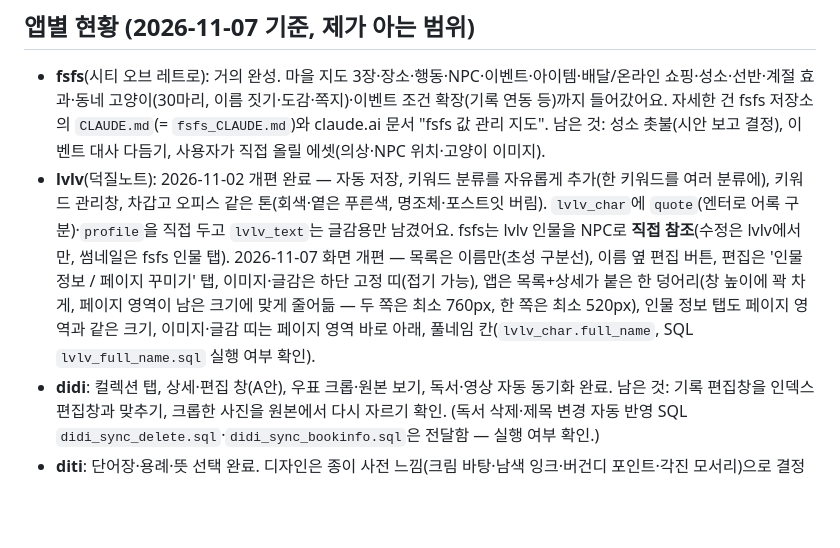
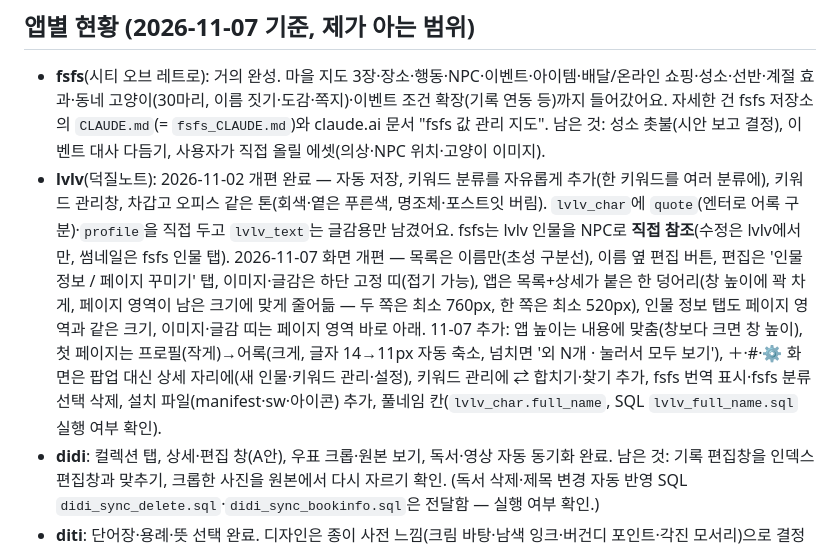
Before and after one commit to jjojjolonglong-sudo/mnmn, a Markdown page: CLAUDE.md, the part around the change. GitHub-like rendering; blank space fills up the shorter version.

```diff
--- a/CLAUDE.md
+++ b/CLAUDE.md
@@ -29,7 +29,7 @@
 
 ## 앱별 현황 (2026-11-07 기준, 제가 아는 범위)
 - **fsfs**(시티 오브 레트로): 거의 완성. 마을 지도 3장·장소·행동·NPC·이벤트·아이템·배달/온라인 쇼핑·성소·선반·계절 효과·동네 고양이(30마리, 이름 짓기·도감·쪽지)·이벤트 조건 확장(기록 연동 등)까지 들어갔어요. 자세한 건 fsfs 저장소의 `CLAUDE.md`(= `fsfs_CLAUDE.md`)와 claude.ai 문서 "fsfs 값 관리 지도". 남은 것: 성소 촛불(시안 보고 결정), 이벤트 대사 다듬기, 사용자가 직접 올릴 에셋(의상·NPC 위치·고양이 이미지).
-- **lvlv**(덕질노트): 2026-11-02 개편 완료 — 자동 저장, 키워드 분류를 자유롭게 추가(한 키워드를 여러 분류에), 키워드 관리창, 차갑고 오피스 같은 톤(회색·옅은 푸른색, 명조체·포스트잇 버림). `lvlv_char`에 `quote`(엔터로 어록 구분)·`profile`을 직접 두고 `lvlv_text`는 글감용만 남겼어요. fsfs는 lvlv 인물을 NPC로 **직접 참조**(수정은 lvlv에서만, 썸네일은 fsfs 인물 탭). 2026-11-07 화면 개편 — 목록은 이름만(초성 구분선), 이름 옆 편집 버튼, 편집은 '인물 정보 / 페이지 꾸미기' 탭, 이미지·글감은 하단 고정 띠(접기 가능), 앱은 목록+상세가 붙은 한 덩어리(창 높이에 꽉 차게, 페이지 영역이 남은 크기에 맞게 줄어듦 — 두 쪽은 최소 760px, 한 쪽은 최소 520px), 인물 정보 탭도 페이지 영역과 같은 크기, 이미지·글감 띠는 페이지 영역 바로 아래, 풀네임 칸(`lvlv_char.full_name`, SQL `lvlv_full_name.sql` 실행 여부 확인).
+- **lvlv**(덕질노트): 2026-11-02 개편 완료 — 자동 저장, 키워드 분류를 자유롭게 추가(한 키워드를 여러 분류에), 키워드 관리창, 차갑고 오피스 같은 톤(회색·옅은 푸른색, 명조체·포스트잇 버림). `lvlv_char`에 `quote`(엔터로 어록 구분)·`profile`을 직접 두고 `lvlv_text`는 글감용만 남겼어요. fsfs는 lvlv 인물을 NPC로 **직접 참조**(수정은 lvlv에서만, 썸네일은 fsfs 인물 탭). 2026-11-07 화면 개편 — 목록은 이름만(초성 구분선), 이름 옆 편집 버튼, 편집은 '인물 정보 / 페이지 꾸미기' 탭, 이미지·글감은 하단 고정 띠(접기 가능), 앱은 목록+상세가 붙은 한 덩어리(창 높이에 꽉 차게, 페이지 영역이 남은 크기에 맞게 줄어듦 — 두 쪽은 최소 760px, 한 쪽은 최소 520px), 인물 정보 탭도 페이지 영역과 같은 크기, 이미지·글감 띠는 페이지 영역 바로 아래. 11-07 추가: 앱 높이는 내용에 맞춤(창보다 크면 창 높이), 첫 페이지는 프로필(작게)→어록(크게, 글자 14→11px 자동 축소, 넘치면 '외 N개 · 눌러서 모두 보기'), ＋·#·⚙ 화면은 팝업 대신 상세 자리에(새 인물·키워드 관리·설정), 키워드 관리에 ⇄ 합치기·찾기 추가, fsfs 번역 표시·fsfs 분류 선택 삭제, 설치 파일(manifest·sw·아이콘) 추가, 풀네임 칸(`lvlv_char.full_name`, SQL `lvlv_full_name.sql` 실행 여부 확인).
 - **didi**: 컬렉션 탭, 상세·편집 창(A안), 우표 크롭·원본 보기, 독서·영상 자동 동기화 완료. 남은 것: 기록 편집창을 인덱스 편집창과 맞추기, 크롭한 사진을 원본에서 다시 자르기 확인. (독서 삭제·제목 변경 자동 반영 SQL `didi_sync_delete.sql`·`didi_sync_bookinfo.sql`은 전달함 — 실행 여부 확인.)
 - **diti**: 단어장·용례·뜻 선택 완료. 디자인은 종이 사전 느낌(크림 바탕·남색 잉크·버건디 포인트·각진 모서리)으로 결정 — 적용 확인 필요. 임시 "용례 입력" 탭은 사용자가 다 옮기면 삭제.
 - **mgwg**: Supabase 이전 완료(사진은 mnmn 방식 200px 썸네일). fsfs 배달 가게·디저트 이름에 쓰여요.
```
